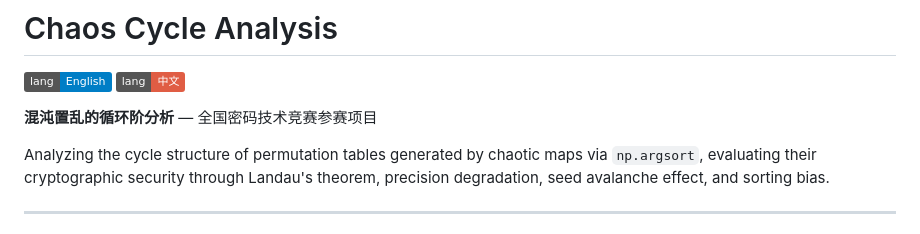
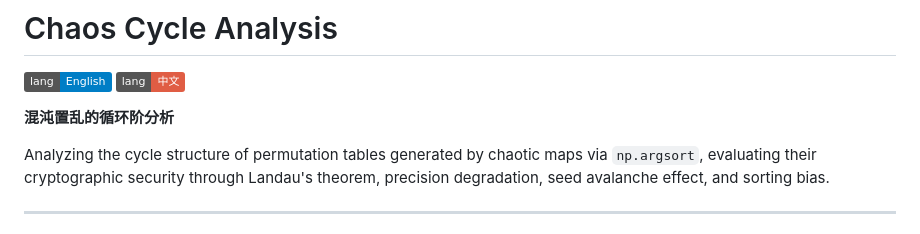
Before and after one commit to loey1923/chaos-cycle-analysis, a Markdown page: README.md, the part around the change. Drawn GitHub-style; badges without logos.

Commit message:
docs: remove competition tagline from READMEs

```diff
--- a/README.md
+++ b/README.md
@@ -3,7 +3,7 @@
 [![English](https://img.shields.io/badge/lang-English-blue.svg)](README.md)
 [![中文](https://img.shields.io/badge/lang-中文-red.svg)](README.zh-CN.md)
 
-**混沌置乱的循环阶分析** — 全国密码技术竞赛参赛项目
+**混沌置乱的循环阶分析**
 
 Analyzing the cycle structure of permutation tables generated by chaotic maps via `np.argsort`, evaluating their cryptographic security through Landau's theorem, precision degradation, seed avalanche effect, and sorting bias.
 
```
Also changed, not shown: README.zh-CN.md (+1 -1 lines).
